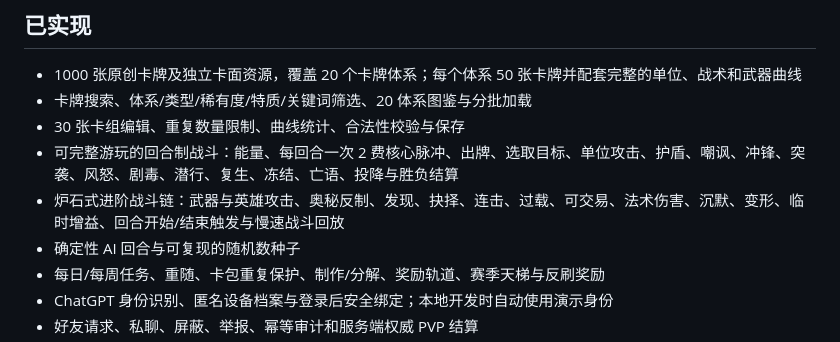
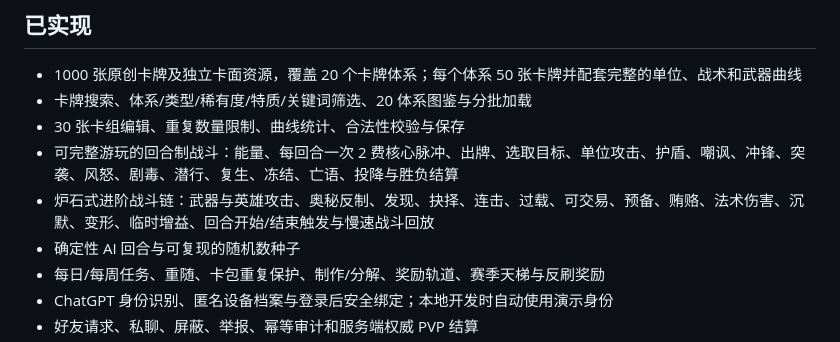
Before and after one commit to ZPCoder/ember-backend-admin, a Markdown page: README.md, the part around the change. Rendered like a GitHub page.

Commit message:
Add Bribe exchange mechanic

```diff
--- a/README.md
+++ b/README.md
@@ -8,7 +8,7 @@
 - 卡牌搜索、体系/类型/稀有度/特质/关键词筛选、20 体系图鉴与分批加载
 - 30 张卡组编辑、重复数量限制、曲线统计、合法性校验与保存
 - 可完整游玩的回合制战斗：能量、每回合一次 2 费核心脉冲、出牌、选取目标、单位攻击、护盾、嘲讽、冲锋、突袭、风怒、剧毒、潜行、复生、冻结、亡语、投降与胜负结算
-- 炉石式进阶战斗链：武器与英雄攻击、奥秘反制、发现、抉择、连击、过载、可交易、法术伤害、沉默、变形、临时增益、回合开始/结束触发与慢速战斗回放
+- 炉石式进阶战斗链：武器与英雄攻击、奥秘反制、发现、抉择、连击、过载、可交易、预备、贿赂、法术伤害、沉默、变形、临时增益、回合开始/结束触发与慢速战斗回放
 - 确定性 AI 回合与可复现的随机数种子
 - 每日/每周任务、重随、卡包重复保护、制作/分解、奖励轨道、赛季天梯与反刷奖励
 - ChatGPT 身份识别、匿名设备档案与登录后安全绑定；本地开发时自动使用演示身份
```
